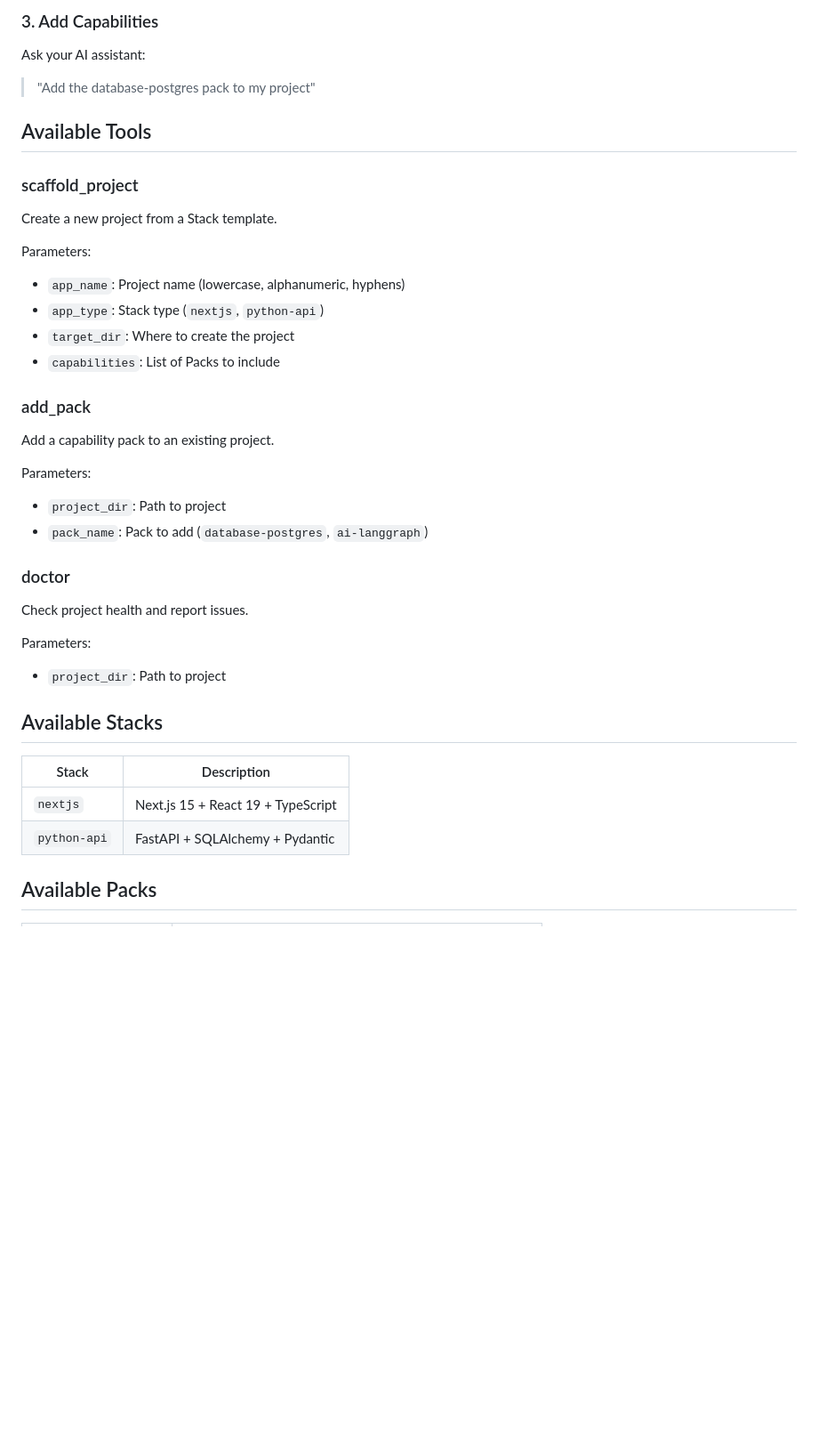
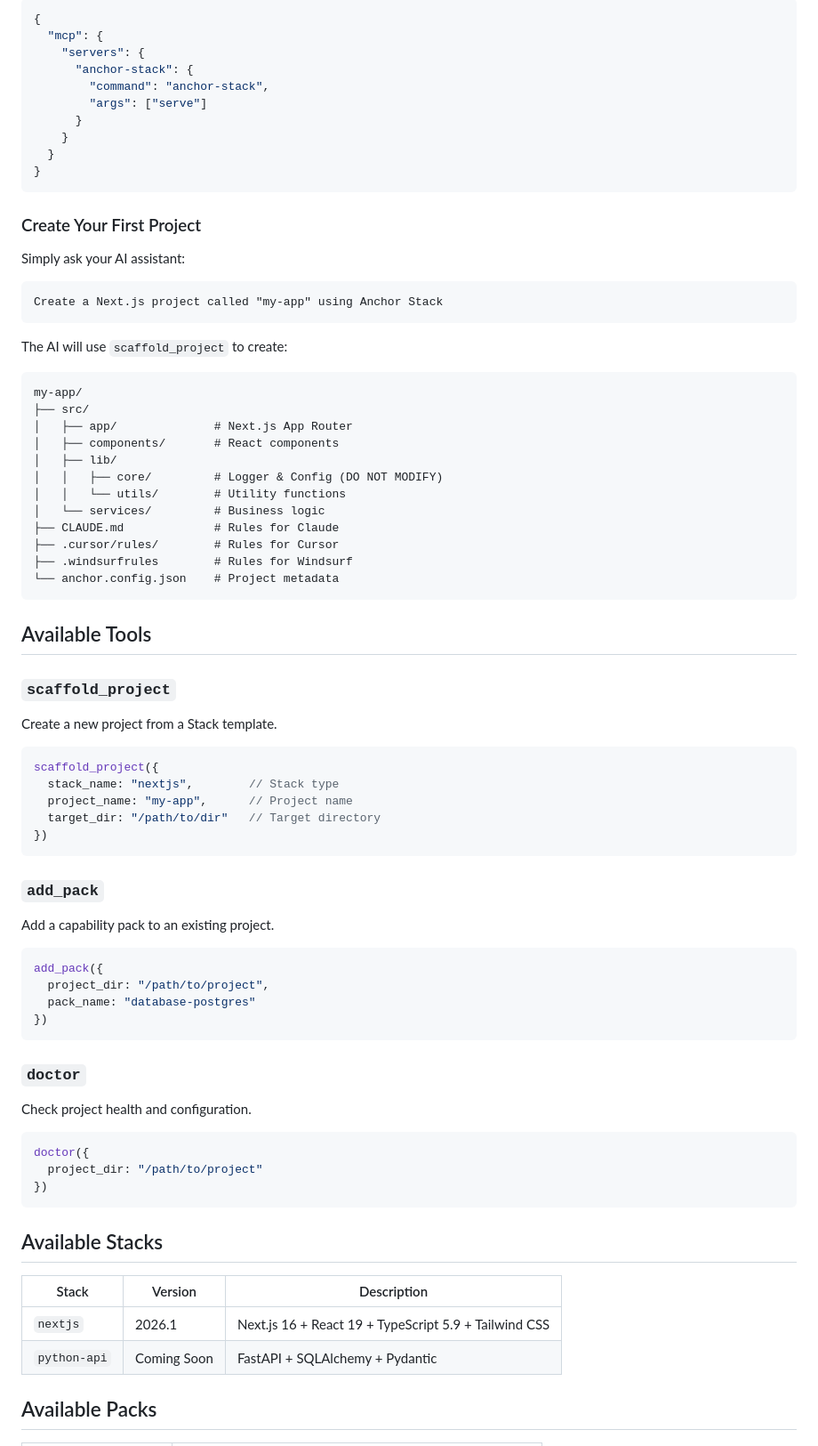
Before and after one commit to jaguarliuu/anchor-stack, a Markdown page: README.md, the part around one of its changes. Shown at 89% size. Drawn GitHub-style; folded sections open; blank space fills up the shorter version.

````diff
--- a/README.md
+++ b/README.md
@@ -64,42 +99,85 @@ The AI will use the `scaffold_project` tool to create your project with:
 
-### 3. Add Capabilities
+```json
+{
+  "mcp": {
+    "servers": {
+      "anchor-stack": {
+        "command": "anchor-stack",
+        "args": ["serve"]
+      }
+    }
+  }
+}
+```
 
-Ask your AI assistant:
-> "Add the database-postgres pack to my project"
+</details>
+
+### Create Your First Project
+
+Simply ask your AI assistant:
+
+```
+Create a Next.js project called "my-app" using Anchor Stack
+```
+
+The AI will use `scaffold_project` to create:
+
+```
+my-app/
+├── src/
+│   ├── app/              # Next.js App Router
+│   ├── components/       # React components
+│   ├── lib/
+│   │   ├── core/         # Logger & Config (DO NOT MODIFY)
+│   │   └── utils/        # Utility functions
+│   └── services/         # Business logic
+├── CLAUDE.md             # Rules for Claude
+├── .cursor/rules/        # Rules for Cursor
+├── .windsurfrules        # Rules for Windsurf
+└── anchor.config.json    # Project metadata
+```
 
 ## Available Tools
 
-### scaffold_project
+### `scaffold_project`
 
 Create a new project from a Stack template.
 
-Parameters:
-- `app_name`: Project name (lowercase, alphanumeric, hyphens)
-- `app_type`: Stack type (`nextjs`, `python-api`)
-- `target_dir`: Where to create the project
-- `capabilities`: List of Packs to include
+```typescript
+scaffold_project({
+  stack_name: "nextjs",        // Stack type
+  project_name: "my-app",      // Project name
+  target_dir: "/path/to/dir"   // Target directory
+})
+```
 
-### add_pack
+### `add_pack`
 
 Add a capability pack to an existing project.
 
-Parameters:
-- `project_dir`: Path to project
-- `pack_name`: Pack to add (`database-postgres`, `ai-langgraph`)
+```typescript
+add_pack({
+  project_dir: "/path/to/project",
+  pack_name: "database-postgres"
+})
+```
 
-### doctor
+### `doctor`
 
-Check project health and report issues.
+Check project health and configuration.
 
-Parameters:
-- `project_dir`: Path to project
+```typescript
+doctor({
+  project_dir: "/path/to/project"
+})
+```
 
 ## Available Stacks
 
-| Stack | Description |
-|-------|-------------|
-| `nextjs` | Next.js 15 + React 19 + TypeScript |
-| `python-api` | FastAPI + SQLAlchemy + Pydantic |
+| Stack | Version | Description |
+|-------|---------|-------------|
+| `nextjs` | 2026.1 | Next.js 16 + React 19 + TypeScript 5.9 + Tailwind CSS |
+| `python-api` | Coming Soon | FastAPI + SQLAlchemy + Pydantic |
 
 ## Available Packs
 
````
Also changed, not shown: other parts of README.md (+121 -43 lines), README_CN.md (added, +283 -0 lines).
